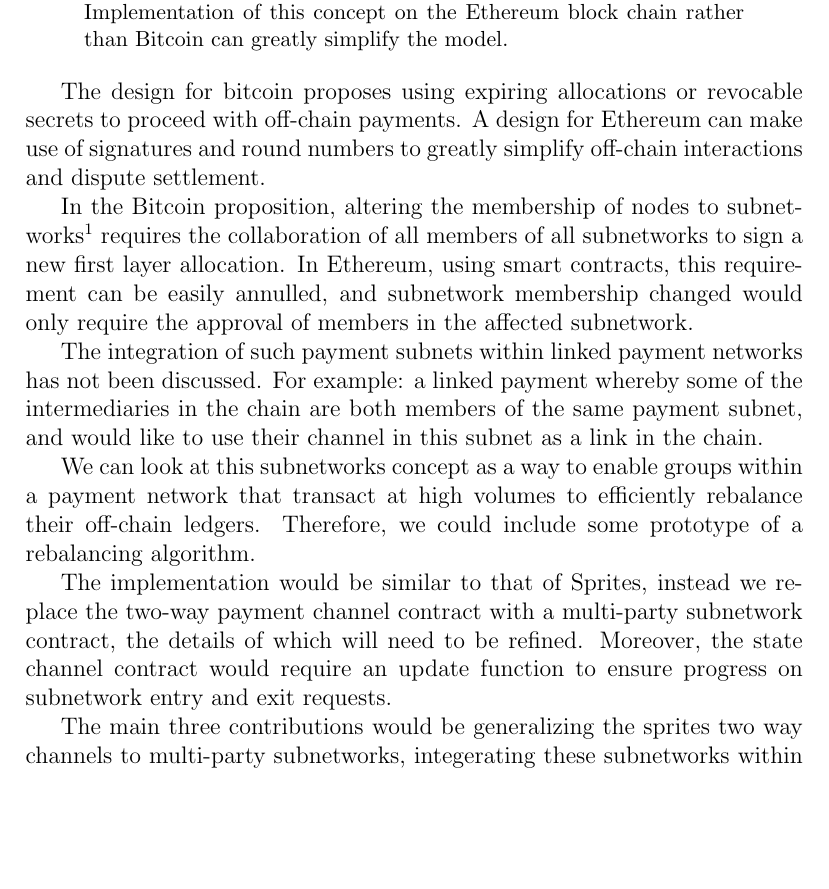
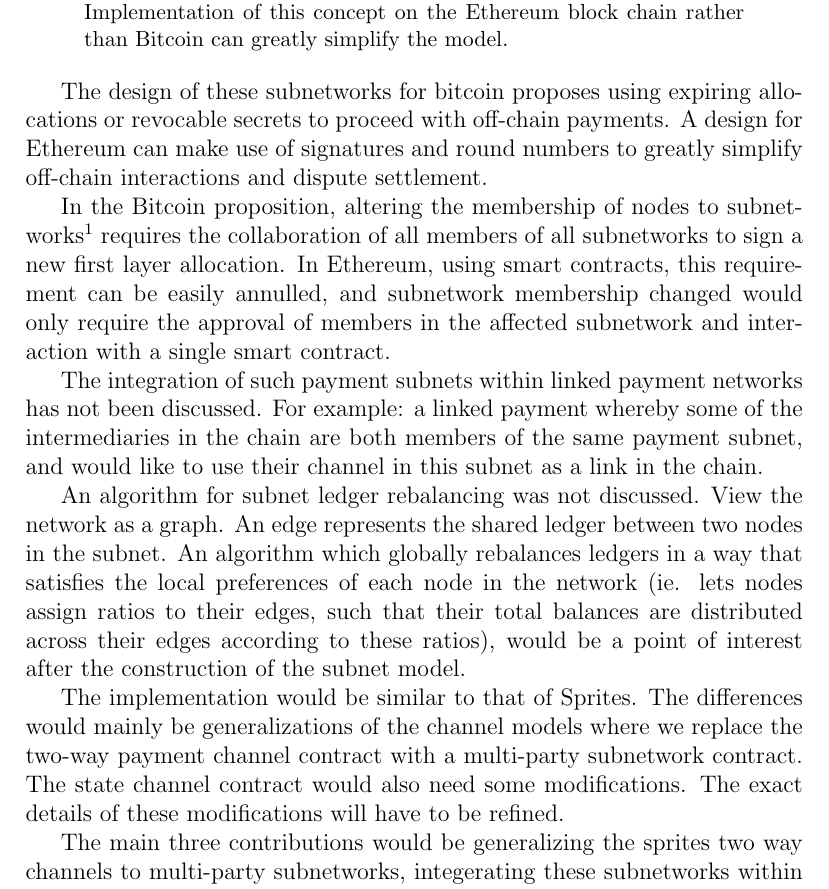
Before and after one commit to hashcashier/revive, a LaTeX paper (subnet.tex): part of the page, cut so that both start at the same text, the shorter picture padded with empty space. Compiled offline with pdfLaTeX.

Commit message:
Overview

```diff
--- a/subnet.tex
+++ b/subnet.tex
@@ -12,17 +12,17 @@
 Two-way payment channels have been designed and linked together to construct payment networks to allow payment routing between parties that are not directly connected. A problem that members of this architecture might face is the need to rebalance ledgers. Forming a subnetwork of payment channels which allows for off-chain simultaneous rebalancing of connected channels would alleviate the problem. Implementation of this concept on the Ethereum block chain rather than Bitcoin can greatly simplify the model.
 \end{abstract}
 
-The design for bitcoin proposes using expiring allocations or revocable secrets to proceed with off-chain payments. A design for Ethereum can make use of signatures and round numbers to greatly simplify off-chain interactions and dispute settlement.
+The design of these subnetworks for bitcoin proposes using expiring allocations or revocable secrets to proceed with off-chain payments. A design for Ethereum can make use of signatures and round numbers to greatly simplify off-chain interactions and dispute settlement.
 
-In the Bitcoin proposition, altering the membership of nodes to subnetworks\footnote{Named Channel Factories in the Bitcoin paper.} requires the collaboration of all members of all subnetworks to sign a new first layer allocation. In Ethereum, using smart contracts, this requirement can be easily annulled, and subnetwork membership changed would only require the approval of members in the affected subnetwork.
+In the Bitcoin proposition, altering the membership of nodes to subnetworks\footnote{Named Channel Factories in the Bitcoin paper.} requires the collaboration of all members of all subnetworks to sign a new first layer allocation. In Ethereum, using smart contracts, this requirement can be easily annulled, and subnetwork membership changed would only require the approval of members in the affected subnetwork and interaction with a single smart contract.
 
 The integration of such payment subnets within linked payment networks has not been discussed. For example: a linked payment whereby some of the intermediaries in the chain are both members of the same payment subnet, and would like to use their channel in this subnet as a link in the chain.
 
-We can look at this subnetworks concept as a way to enable groups within a payment network that transact at high volumes to efficiently rebalance their off-chain ledgers. Therefore, we could include some prototype of a rebalancing algorithm.
+An algorithm for subnet ledger rebalancing was not discussed. View the network as a graph. An edge represents the shared ledger between two nodes in the subnet. An algorithm which globally rebalances ledgers in a way that satisfies the local preferences of each node in the network (ie. lets nodes assign ratios to their edges, such that their total balances are distributed across their edges according to these ratios), would be a point of interest after the construction of the subnet model.
 
-The implementation would be similar to that of Sprites, instead we replace the two-way payment channel contract with a multi-party subnetwork contract, the details of which will need to be refined. Moreover, the state channel contract would require an update function to ensure progress on subnetwork entry and exit requests.
+The implementation would be similar to that of Sprites. The differences would mainly be generalizations of the channel models where we replace the two-way payment channel contract with a multi-party subnetwork contract. The state channel contract would also need some modifications. The exact details of these modifications will have to be refined.
 
-The main three contributions would be generalizing the sprites two way channels to multi-party subnetworks, integerating these subnetworks within payment networks, and creating an off-chain ledger rebalancing scheme for subnetworks.
+The main three contributions would be generalizing the sprites two way channels to multi-party subnetworks, integerating these subnetworks within payment networks, and creating a ledger rebalancing scheme for subnetworks.
 
 
 \end{document}
```
